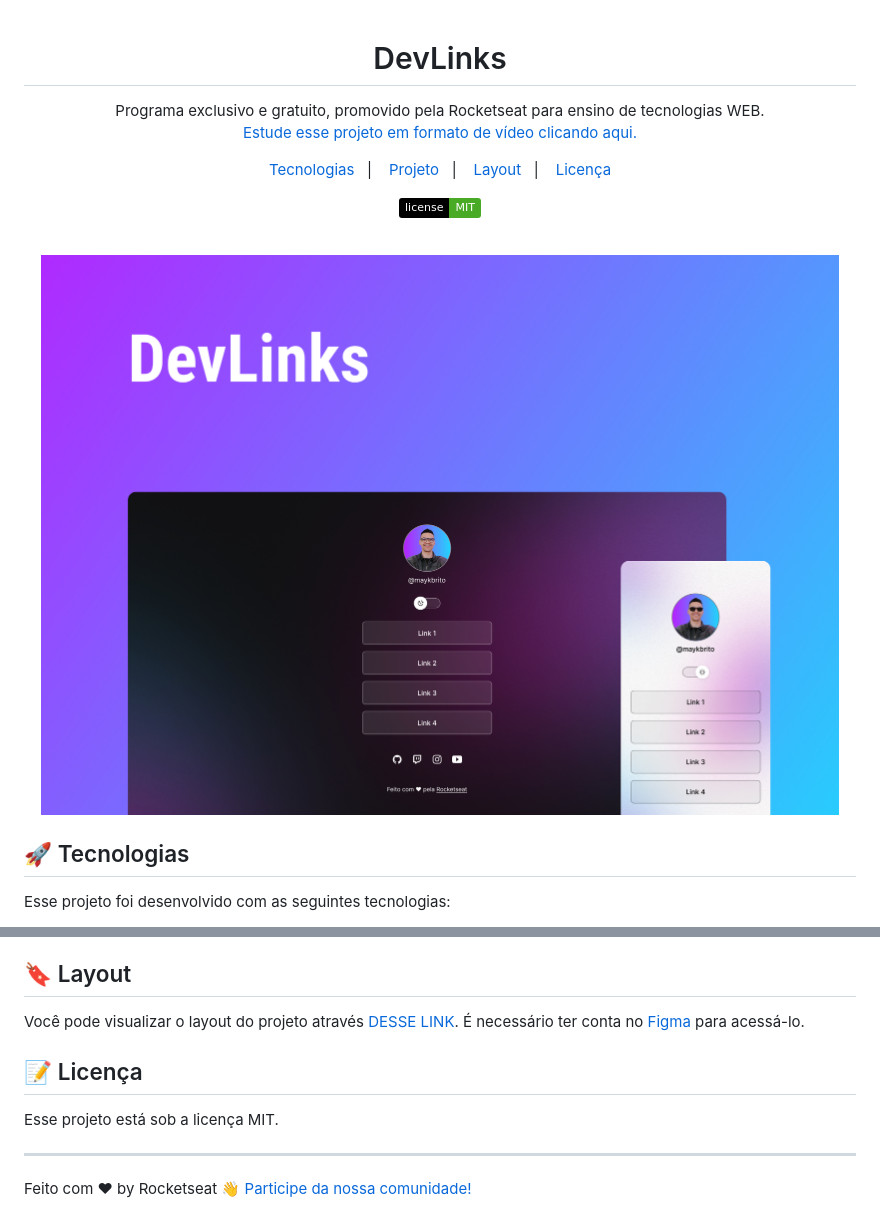
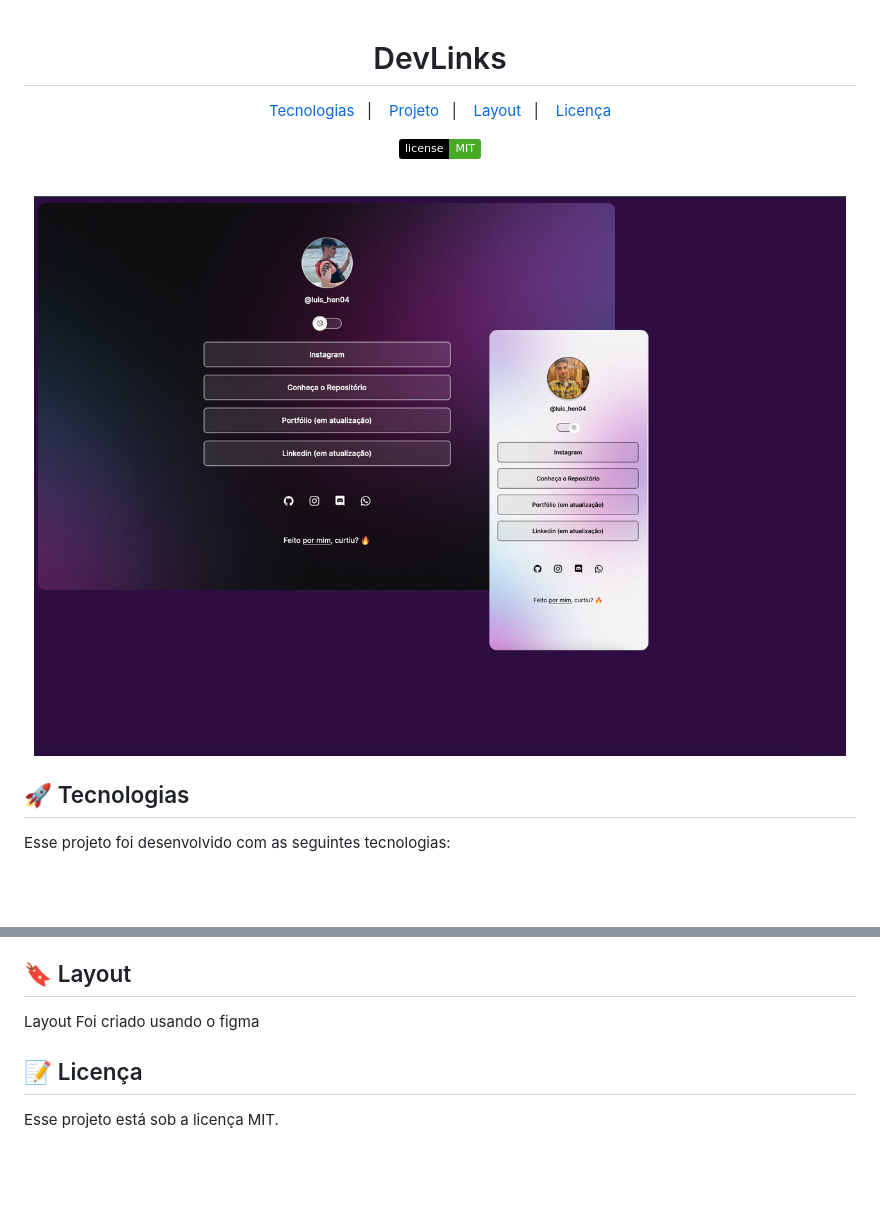
Before and after one commit to CrazyBR-crypto/DevLinks, a Markdown page: README.md, 2 parts joined by grey strips. Drawn GitHub-style; pictures changed too: .github/preview.jpg; badges without logos; blank space fills up the shorter version.

Commit message:
Ajust readme

```diff
--- a/README.md
+++ b/README.md
@@ -1,9 +1,4 @@
 <h1 align="center"> DevLinks </h1>
-
-<p align="center">
-Programa exclusivo e gratuito, promovido pela Rocketseat para ensino de tecnologias WEB. <br/>
-<a href="https://lp.rocketseat.com.br/devlinks/inscricao?utm_source=github&utm_medium=descricao&utm_campaign=capture-devlinks&utm_term=organic&utm_content=descricao-github-mayk-brito">Estude esse projeto em formato de vídeo clicando aqui.</a>
-</p>
 
 <p align="center">
   <a href="#-tecnologias">Tecnologias</a>&nbsp;&nbsp;&nbsp;|&nbsp;&nbsp;&nbsp;
@@ -41,12 +34,8 @@ O DevLinks é um agregador de links para usar como cartão de visitas online.
 
 ## 🔖 Layout
 
-Você pode visualizar o layout do projeto através [DESSE LINK](https://www.figma.com/community/file/1187422022288947321). É necessário ter conta no [Figma](https://figma.com) para acessá-lo.
+Layout Foi criado usando o figma
 
 ## :memo: Licença
 
 Esse projeto está sob a licença MIT.
-
----
-
-Feito com ♥ by Rocketseat :wave: [Participe da nossa comunidade!](https://discord.gg/rocketseat)
```
Also changed, not shown: other parts of README.md (+1 -3 lines).
